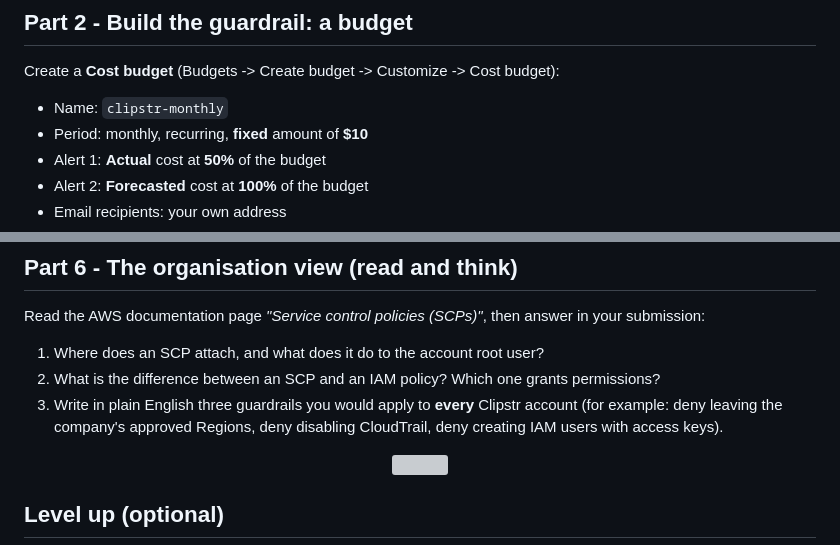
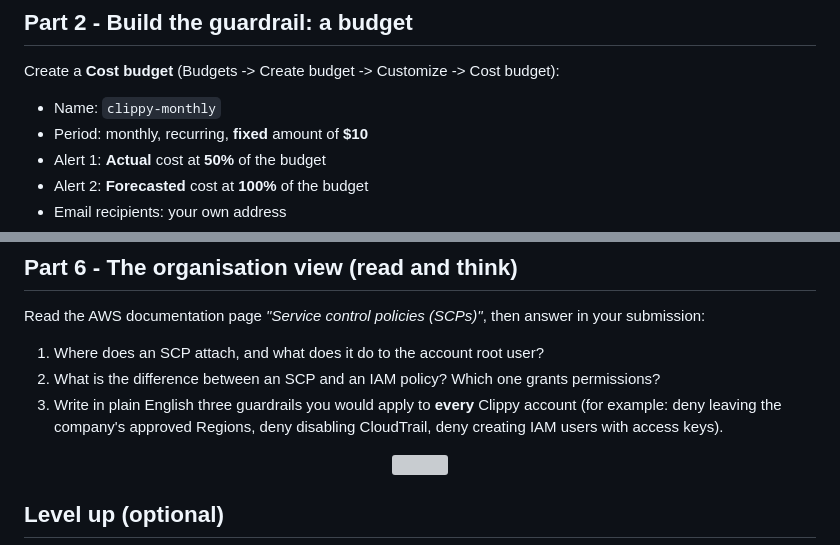
Before and after one commit to professordiogodev/devops-lab-cost-and-permissions-review, a Markdown page: README.md, 2 parts joined by grey strips. Rendered like a GitHub page; grey boxes are pictures that could not be loaded.

```diff
--- a/README.md
+++ b/README.md
@@ -60,7 +60,7 @@ Two jobs, both console work, both about **trust**: trust in the bill and trust i
 
 Create a **Cost budget** (Budgets -> Create budget -> Customize -> Cost budget):
 
-- Name: `clipstr-monthly`
+- Name: `clippy-monthly`
 - Period: monthly, recurring, **fixed** amount of **$10**
 - Alert 1: **Actual** cost at **50%** of the budget
 - Alert 2: **Forecasted** cost at **100%** of the budget
@@ -122,7 +122,7 @@ Read the AWS documentation page *"Service control policies (SCPs)"*, then answer
 
 1. Where does an SCP attach, and what does it do to the account root user?
 2. What is the difference between an SCP and an IAM policy? Which one grants permissions?
-3. Write in plain English three guardrails you would apply to **every** Clipstr account (for example: deny leaving the company's approved Regions, deny disabling CloudTrail, deny creating IAM users with access keys).
+3. Write in plain English three guardrails you would apply to **every** Clippy account (for example: deny leaving the company's approved Regions, deny disabling CloudTrail, deny creating IAM users with access keys).
 
 <p align="center"><img src="assets/divider.svg" alt="" width="100%"></p>
 
```
Also changed, not shown: other parts of README.md (+8 -8 lines), LAB.md (+9 -9 lines), SUBMISSION.md (+1 -1 lines), assets/gifs/teardown.gif, assets/gifs/verify.gif, 1 other file.
